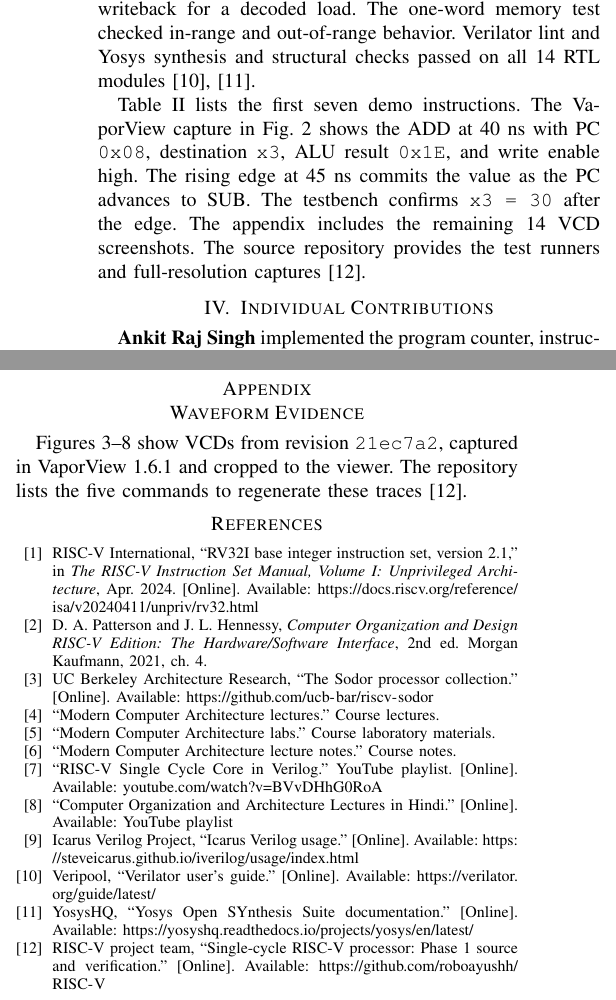
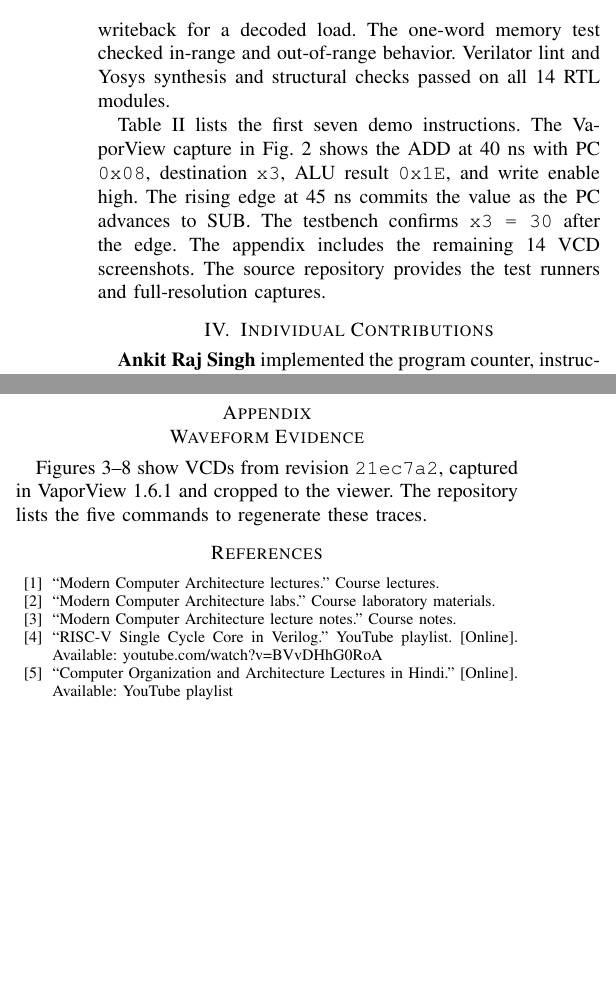
Before and after one commit to roboayushh/RISC-V, a LaTeX paper (docs/phase1-report.tex): two parts of the columns of page 2 of 4, joined at a grey line, cut so that both start at the same text, the shorter picture padded with empty space. Compiled offline with pdfLaTeX.

Commit message:
docs(phase1): limit report to the five requested references

```diff
--- a/docs/phase1-report.tex
+++ b/docs/phase1-report.tex
@@ -78,9 +74,9 @@ Unsupported             & \insn{000000} & \insn{11} & \insn{11} \\
 The core writes an ALU result on a rising edge when reset is low, \insn{RegWrite} is high, and \insn{ResultSrc} selects the ALU. The six arithmetic and logic instructions exercise this path end to end. The decoder generates the expected controls for \insn{LW}, \insn{SW}, \insn{BEQ}, and \insn{BNE}, and the standalone tests exercise storage and branch-path components. Phase~2 connects data memory writeback and conditional next-PC selection for those four instructions.
 
 \section{Verification and Results}
-Icarus Verilog~13.0 ran the fetch, storage, ALU, operand-selection, and Phase~1 integration suites \cite{icarus}. All 15 testbenches passed. The 20-vector control test compared the control bits, ALU operation, and immediate for supported and unsupported encodings. The integrated test covered 14 instruction steps, including writes to \insn{x0}, a negative immediate, and suppressing writeback for a decoded load. The one-word memory test checked in-range and out-of-range behavior. Verilator lint and Yosys synthesis and structural checks passed on all 14 RTL modules \cite{verilator,yosys}.
+Icarus Verilog~13.0 ran the fetch, storage, ALU, operand-selection, and Phase~1 integration suites. All 15 testbenches passed. The 20-vector control test compared the control bits, ALU operation, and immediate for supported and unsupported encodings. The integrated test covered 14 instruction steps, including writes to \insn{x0}, a negative immediate, and suppressing writeback for a decoded load. The one-word memory test checked in-range and out-of-range behavior. Verilator lint and Yosys synthesis and structural checks passed on all 14 RTL modules.
 
-Table~\ref{tab:results} lists the first seven demo instructions. The VaporView capture in Fig.~\ref{fig:add} shows the ADD at 40~ns with PC \insn{0x08}, destination \insn{x3}, ALU result \insn{0x1E}, and write enable high. The rising edge at 45~ns commits the value as the PC advances to SUB. The testbench confirms \insn{x3 = 30} after the edge. The appendix includes the remaining 14 VCD screenshots. The source repository provides the test runners and full-resolution captures \cite{project}.
+Table~\ref{tab:results} lists the first seven demo instructions. The VaporView capture in Fig.~\ref{fig:add} shows the ADD at 40~ns with PC \insn{0x08}, destination \insn{x3}, ALU result \insn{0x1E}, and write enable high. The rising edge at 45~ns commits the value as the PC advances to SUB. The testbench confirms \insn{x3 = 30} after the edge. The appendix includes the remaining 14 VCD screenshots. The source repository provides the test runners and full-resolution captures.
 
 \begin{table}[!t]
 \caption{Verified Arithmetic Register Writeback}
@@ -116,7 +112,7 @@ PC & Instruction & Result (decimal) \\
 Phase~1 verifies six arithmetic and logic instructions from fetch through writeback. The standalone tests verify storage and branch-path behavior for Phase~2 integration.
 
 \appendix[Waveform Evidence]
-Figures~\ref{fig:fetch}--\ref{fig:decode} show VCDs from revision \insn{21ec7a2}, captured in VaporView~1.6.1 and cropped to the viewer. The repository lists the five commands to regenerate these traces \cite{project}.
+Figures~\ref{fig:fetch}--\ref{fig:decode} show VCDs from revision \insn{21ec7a2}, captured in VaporView~1.6.1 and cropped to the viewer. The repository lists the five commands to regenerate these traces.
 
 \begin{figure*}[!p]
 \centering
@@ -169,18 +165,11 @@ Figures~\ref{fig:fetch}--\ref{fig:decode} show VCDs from revision \insn{21ec7a2}
 \end{figure*}
 
 \begin{thebibliography}{00}
-\bibitem{rv32i} RISC-V International, \textquotedblleft{}RV32I base integer instruction set, version 2.1,\textquotedblright{} in \emph{The RISC-V Instruction Set Manual, Volume I: Unprivileged Architecture}, Apr. 2024. [Online]. Available: \url{https://docs.riscv.org/reference/isa/v20240411/unpriv/rv32.html}
-\bibitem{cod} D. A. Patterson and J. L. Hennessy, \emph{Computer Organization and Design RISC-V Edition: The Hardware/Software Interface}, 2nd ed. Morgan Kaufmann, 2021, ch. 4.
-\bibitem{sodor} UC Berkeley Architecture Research, \textquotedblleft{}The Sodor processor collection.\textquotedblright{} [Online]. Available: \url{https://github.com/ucb-bar/riscv-sodor}
 \bibitem{mcalectures} \textquotedblleft{}Modern Computer Architecture lectures.\textquotedblright{} Course lectures.
 \bibitem{mcalabs} \textquotedblleft{}Modern Computer Architecture labs.\textquotedblright{} Course laboratory materials.
 \bibitem{mcanotes} \textquotedblleft{}Modern Computer Architecture lecture notes.\textquotedblright{} Course notes.
 \bibitem{riscvvideo} \textquotedblleft{}RISC-V Single Cycle Core in Verilog.\textquotedblright{} YouTube playlist. [Online]. Available: \href{https://www.youtube.com/watch?v=BVvDHhG0RoA&list=PL5AmAh9QoSK7Fwk9vOJu-3VqBng_HjGFc}{youtube.com/watch?v=BVvDHhG0RoA}
 \bibitem{coavideo} \textquotedblleft{}Computer Organization and Architecture Lectures in Hindi.\textquotedblright{} [Online]. Available: \href{https://www.youtube.com/playlist?list=PLOq2ARxtuVPh5RqBsEAhuLbXyG_-Gliz3}{YouTube playlist}
-\bibitem{icarus} Icarus Verilog Project, \textquotedblleft{}Icarus Verilog usage.\textquotedblright{} [Online]. Available: \url{https://steveicarus.github.io/iverilog/usage/index.html}
-\bibitem{verilator} Veripool, \textquotedblleft{}Verilator user's guide.\textquotedblright{} [Online]. Available: \url{https://verilator.org/guide/latest/}
-\bibitem{yosys} YosysHQ, \textquotedblleft{}Yosys Open SYnthesis Suite documentation.\textquotedblright{} [Online]. Available: \url{https://yosyshq.readthedocs.io/projects/yosys/en/latest/}
-\bibitem{project} RISC-V project team, \textquotedblleft{}Single-cycle RISC-V processor: Phase 1 source and verification.\textquotedblright{} [Online]. Available: \url{https://github.com/roboayushh/RISC-V}
 \end{thebibliography}
 
 \end{document}
```
Also changed, not shown: docs/phase1-report.pdf, docs/phase1-report.tex (8 more changed lines).
